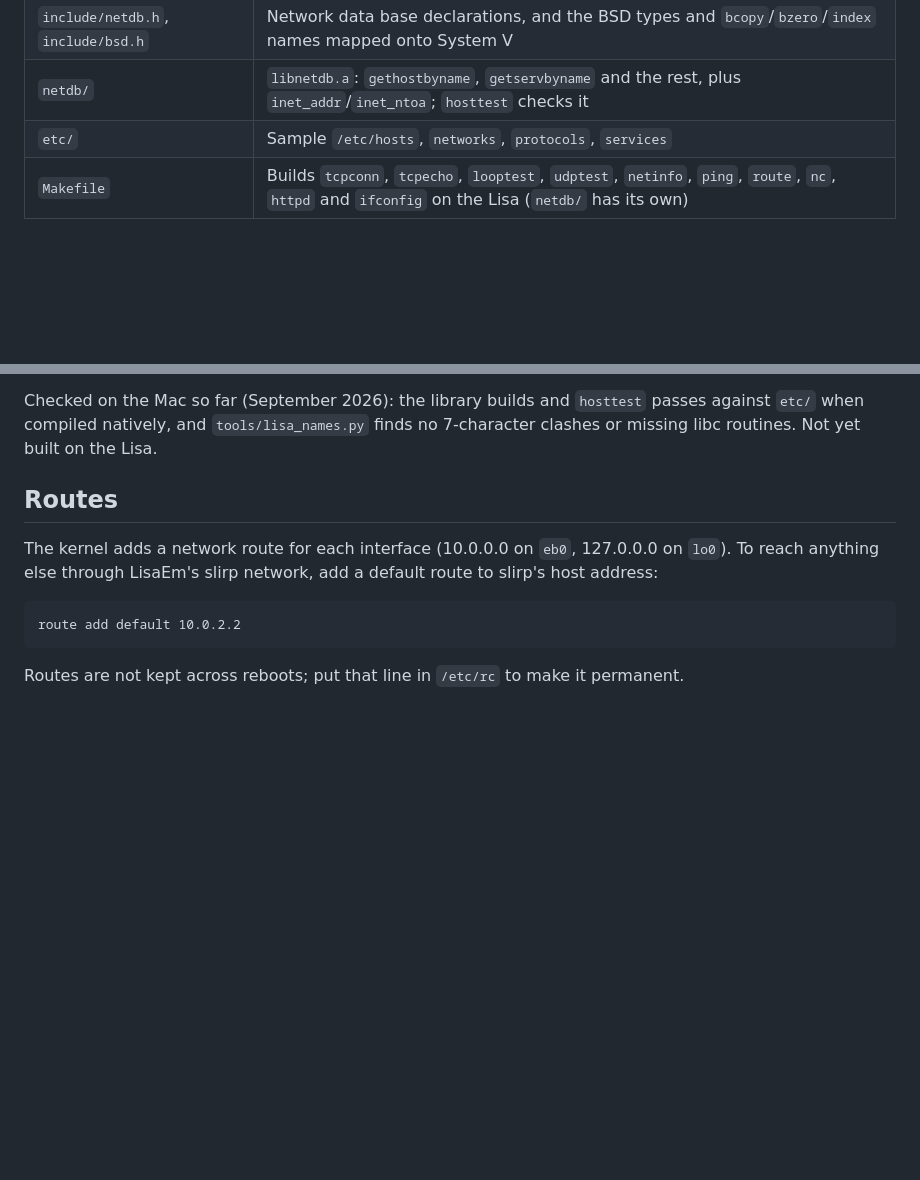
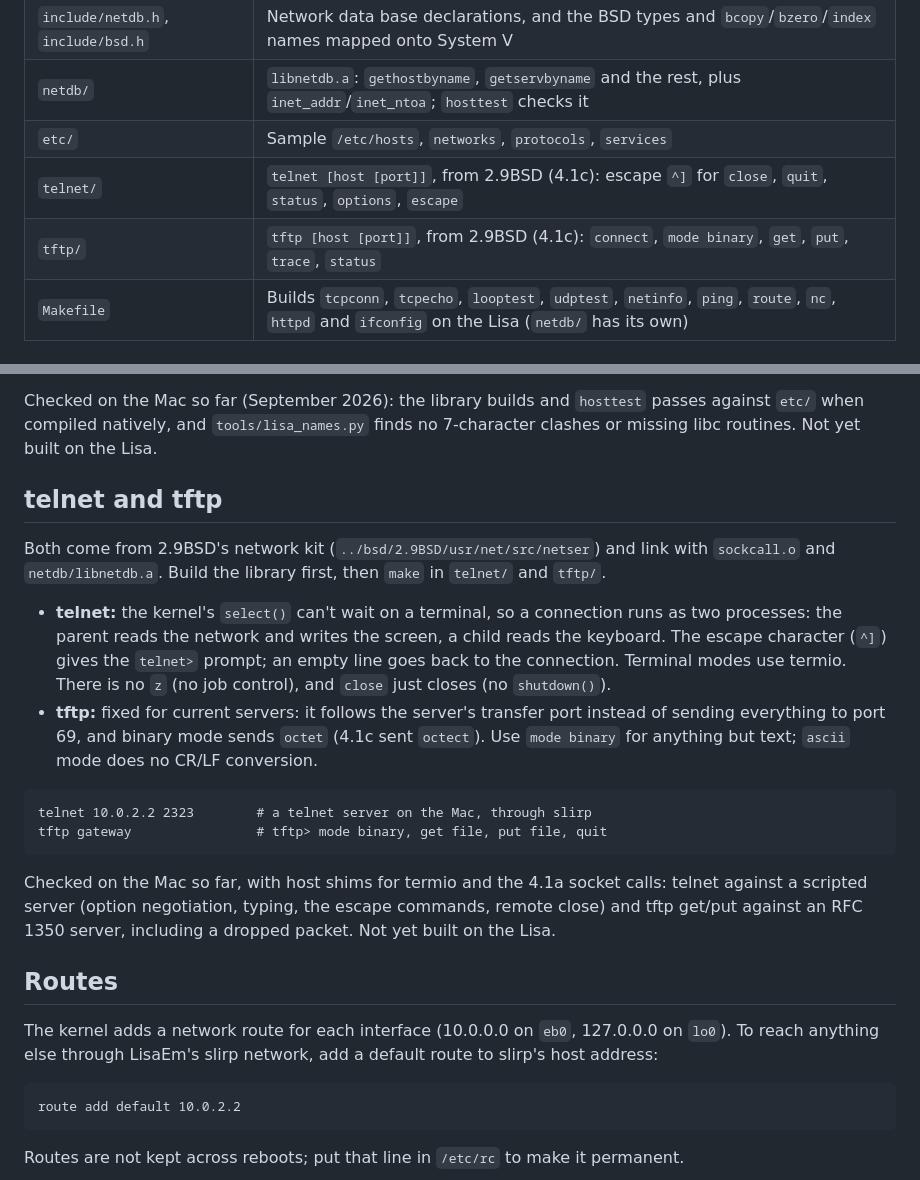
Before and after one commit to arcanebyte/uniplus, a Markdown page: netlib/README.md, 2 parts joined by grey strips. Rendered like a GitHub page; blank space fills up the shorter version.

Commit message:
netlib/README.md: telnet and tftp
Build order, the two-process telnet and the tftp protocol fixes, and what has been checked so far.

````diff
--- a/netlib/README.md
+++ b/netlib/README.md
@@ -31,6 +31,8 @@ The kernel's network stack is **4.1a BSD**, not 4.2BSD. There is no `bind`, `lis
 | `include/netdb.h`, `include/bsd.h` | Network data base declarations, and the BSD types and `bcopy`/`bzero`/`index` names mapped onto System V |
 | `netdb/` | `libnetdb.a`: `gethostbyname`, `getservbyname` and the rest, plus `inet_addr`/`inet_ntoa`; `hosttest` checks it |
 | `etc/` | Sample `/etc/hosts`, `networks`, `protocols`, `services` |
+| `telnet/` | `telnet [host [port]]`, from 2.9BSD (4.1c): escape `^]` for `close`, `quit`, `status`, `options`, `escape` |
+| `tftp/` | `tftp [host [port]]`, from 2.9BSD (4.1c): `connect`, `mode binary`, `get`, `put`, `trace`, `status` |
 | `Makefile` | Builds `tcpconn`, `tcpecho`, `looptest`, `udptest`, `netinfo`, `ping`, `route`, `nc`, `httpd` and `ifconfig` on the Lisa (`netdb/` has its own) |
 
 ## Host names and services: libnetdb.a
@@ -58,6 +60,20 @@ make install         # copies ../etc/hosts, networks, protocols, services to /et
 Link programs with `../netdb/libnetdb.a` (after their own objects). `make install` overwrites `/etc/hosts`; merge by hand if you already have one.
 
 Checked on the Mac so far (September 2026): the library builds and `hosttest` passes against `etc/` when compiled natively, and `tools/lisa_names.py` finds no 7-character clashes or missing libc routines. Not yet built on the Lisa.
+
+## telnet and tftp
+
+Both come from 2.9BSD's network kit (`../bsd/2.9BSD/usr/net/src/netser`) and link with `sockcall.o` and `netdb/libnetdb.a`. Build the library first, then `make` in `telnet/` and `tftp/`.
+
+- **telnet:** the kernel's `select()` can't wait on a terminal, so a connection runs as two processes: the parent reads the network and writes the screen, a child reads the keyboard. The escape character (`^]`) gives the `telnet>` prompt; an empty line goes back to the connection. Terminal modes use termio. There is no `z` (no job control), and `close` just closes (no `shutdown()`).
+- **tftp:** fixed for current servers: it follows the server's transfer port instead of sending everything to port 69, and binary mode sends `octet` (4.1c sent `octect`). Use `mode binary` for anything but text; `ascii` mode does no CR/LF conversion.
+
+```
+telnet 10.0.2.2 2323        # a telnet server on the Mac, through slirp
+tftp gateway                # tftp> mode binary, get file, put file, quit
+```
+
+Checked on the Mac so far, with host shims for termio and the 4.1a socket calls: telnet against a scripted server (option negotiation, typing, the escape commands, remote close) and tftp get/put against an RFC 1350 server, including a dropped packet. Not yet built on the Lisa.
 
 ## Routes
 
````
